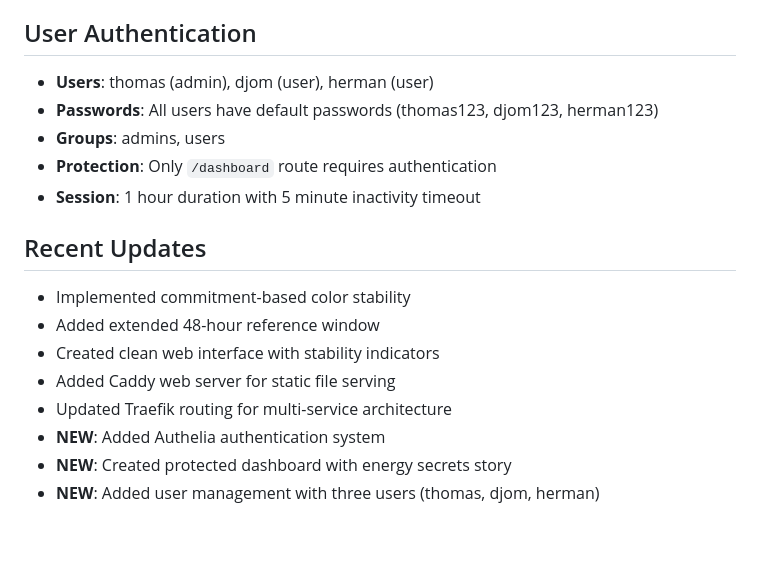
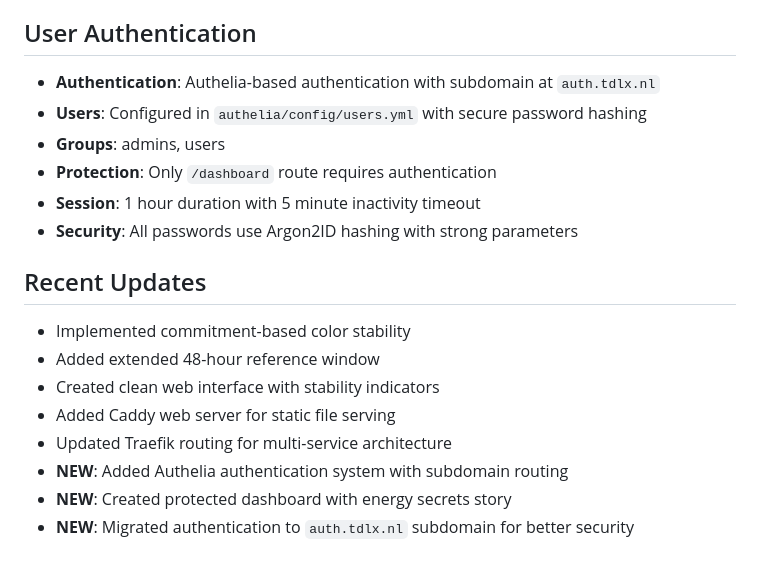
Before and after one commit to thomaskgb/energy-pebble-api, a Markdown page: CLAUDE.md, the part around the change. Drawn GitHub-style.

Commit message:
docs: update security documentation and remove sensitive info
- Remove default password documentation from CLAUDE.md
- Update authentication section to reflect subdomain migration
- Document security improvements with Argon2ID hashing
- Update recent changes to reflect subdomain routing

🤖 Generated with [Claude Code](https://claude.ai/code)

Co-Authored-By: Claude <noreply@anthropic.com>

```diff
--- a/CLAUDE.md
+++ b/CLAUDE.md
@@ -94,11 +94,12 @@ docker compose up -d
 - Traefik for reverse proxy (external)
 
 ## User Authentication
-- **Users**: thomas (admin), djom (user), herman (user)
-- **Passwords**: All users have default passwords (thomas123, djom123, herman123)
+- **Authentication**: Authelia-based authentication with subdomain at `auth.tdlx.nl`
+- **Users**: Configured in `authelia/config/users.yml` with secure password hashing
 - **Groups**: admins, users
 - **Protection**: Only `/dashboard` route requires authentication
 - **Session**: 1 hour duration with 5 minute inactivity timeout
+- **Security**: All passwords use Argon2ID hashing with strong parameters
 
 ## Recent Updates
 - Implemented commitment-based color stability
@@ -106,6 +107,6 @@ docker compose up -d
 - Created clean web interface with stability indicators
 - Added Caddy web server for static file serving
 - Updated Traefik routing for multi-service architecture
-- **NEW**: Added Authelia authentication system
+- **NEW**: Added Authelia authentication system with subdomain routing
 - **NEW**: Created protected dashboard with energy secrets story
-- **NEW**: Added user management with three users (thomas, djom, herman)
+- **NEW**: Migrated authentication to `auth.tdlx.nl` subdomain for better security
```
